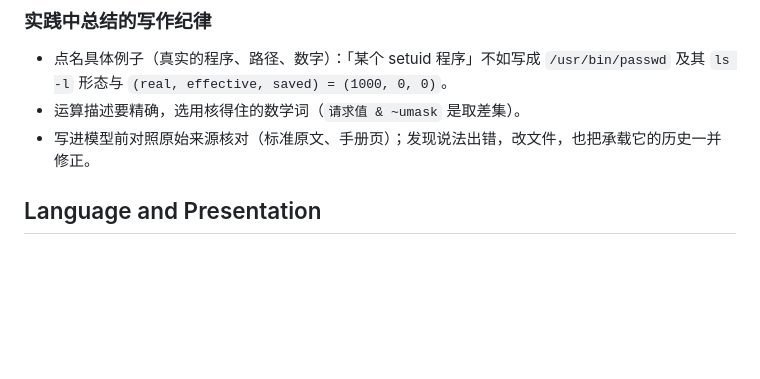
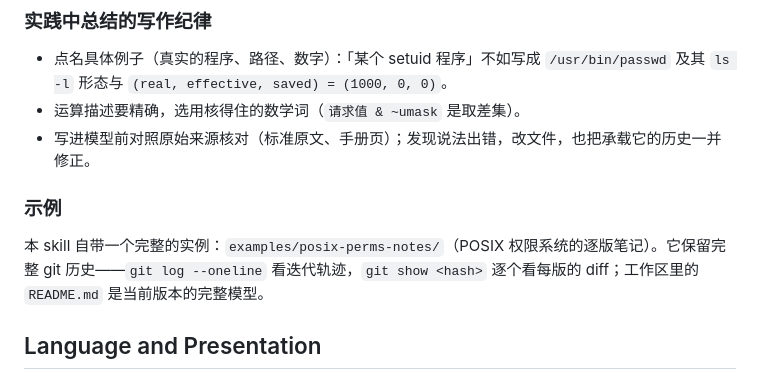
Before and after one commit to Fun10165/agile-learning-example, a Markdown page: guided-concept-learning/SKILL.md, the part around the change. GitHub-like rendering; blank space fills up the shorter version.

Commit message:
guided-concept-learning/SKILL.md: 补示例入口（examples/posix-perms-notes，完整 git 历史可按 vN 看 diff）

```diff
--- a/guided-concept-learning/SKILL.md
+++ b/guided-concept-learning/SKILL.md
@@ -48,6 +48,10 @@ Use it for requests such as “teach me,” “help me understand,” “how doe
 - 点名具体例子（真实的程序、路径、数字）：「某个 setuid 程序」不如写成 `/usr/bin/passwd` 及其 `ls -l` 形态与 `(real, effective, saved) = (1000, 0, 0)`。
 - 运算描述要精确，选用核得住的数学词（`请求值 & ~umask` 是取差集）。
 - 写进模型前对照原始来源核对（标准原文、手册页）；发现说法出错，改文件，也把承载它的历史一并修正。
+
+### 示例
+
+本 skill 自带一个完整的实例：`examples/posix-perms-notes/`（POSIX 权限系统的逐版笔记）。它保留完整 git 历史——`git log --oneline` 看迭代轨迹，`git show <hash>` 逐个看每版的 diff；工作区里的 `README.md` 是当前版本的完整模型。
 
 ## Language and Presentation
 
```
